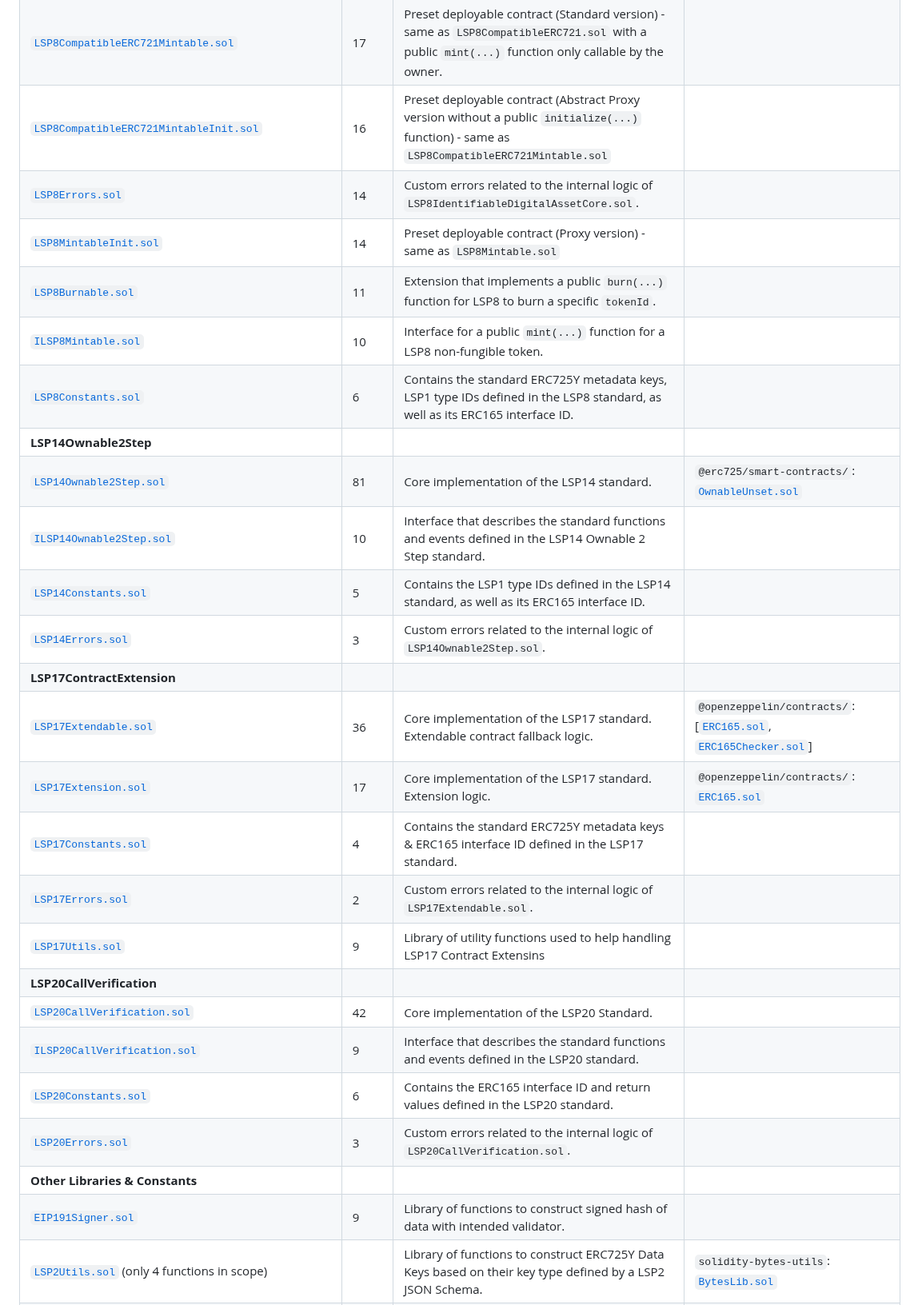
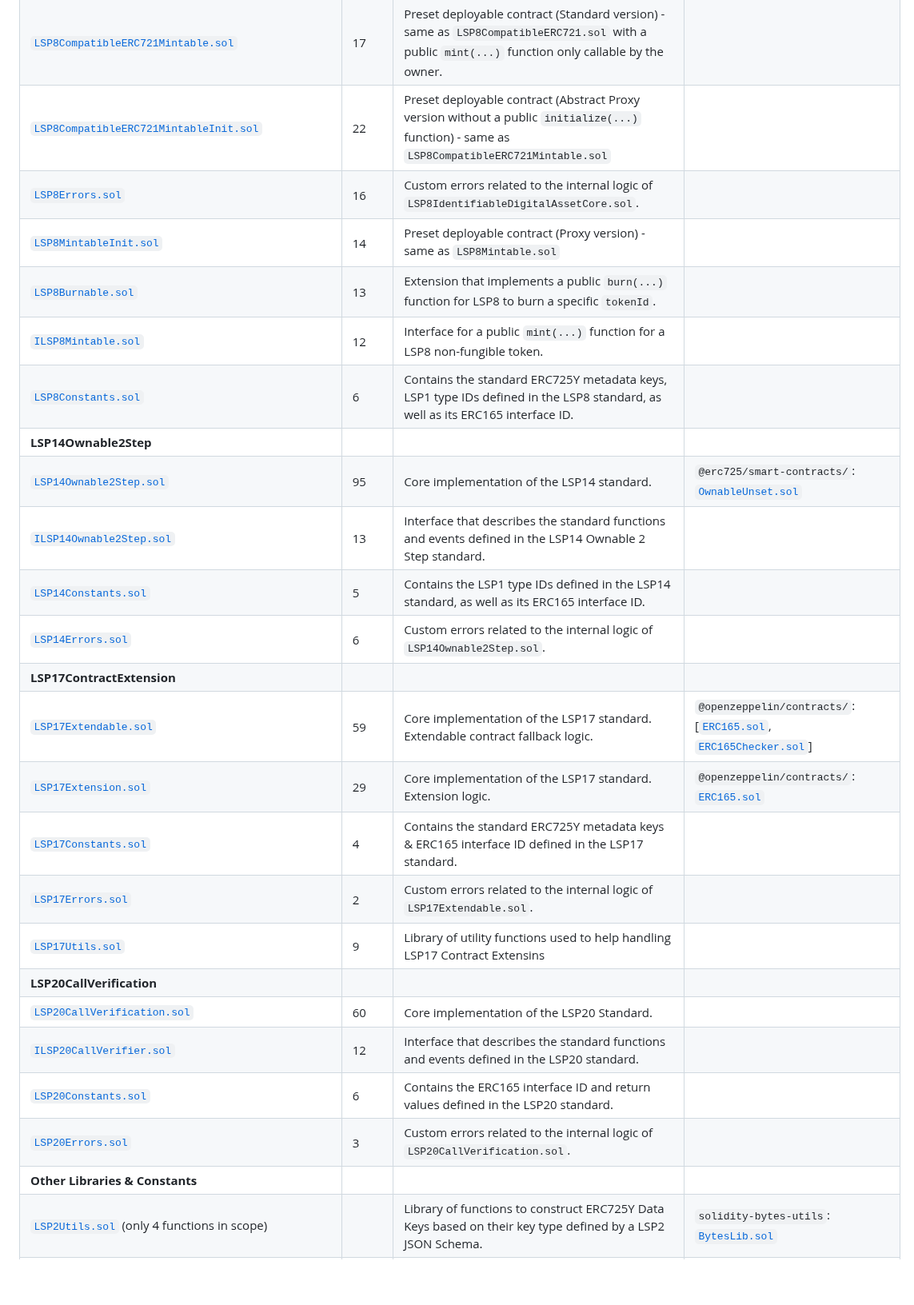
Before and after one commit to code-423n4/2023-06-lukso, a Markdown page: README.md, the part around one of its changes. Shown at 80% size. Rendered like a GitHub page; blank space fills up the shorter version.

```diff
--- a/README.md
+++ b/README.md
@@ -280,26 +279,25 @@ _Example: `LSP6KeyManagerInitAbstract.sol`_
 | [`LSP8CompatibleERC721Mintable.sol`]                  | 17   | Preset deployable contract (Standard version) - same as `LSP8CompatibleERC721.sol` with a public `mint(...)` function only callable by the owner. |                                                                                                                                                                                                               |
-| [`LSP8CompatibleERC721MintableInit.sol`]              | 16   | Preset deployable contract (Abstract Proxy version without a public `initialize(...)` function) - same as `LSP8CompatibleERC721Mintable.sol`      |                                                                                                                                                                                                               |
-| [`LSP8Errors.sol`]                                    | 14   | Custom errors related to the internal logic of `LSP8IdentifiableDigitalAssetCore.sol`.                                                            |                                                                                                                                                                                                               |
+| [`LSP8CompatibleERC721MintableInit.sol`]              | 22   | Preset deployable contract (Abstract Proxy version without a public `initialize(...)` function) - same as `LSP8CompatibleERC721Mintable.sol`      |                                                                                                                                                                                                               |
+| [`LSP8Errors.sol`]                                    | 16   | Custom errors related to the internal logic of `LSP8IdentifiableDigitalAssetCore.sol`.                                                            |                                                                                                                                                                                                               |
 | [`LSP8MintableInit.sol`]                              | 14   | Preset deployable contract (Proxy version) - same as `LSP8Mintable.sol`                                                                           |                                                                                                                                                                                                               |
-| [`LSP8Burnable.sol`]                                  | 11   | Extension that implements a public `burn(...)` function for LSP8 to burn a specific `tokenId`.                                                    |                                                                                                                                                                                                               |
-| [`ILSP8Mintable.sol`]                                 | 10   | Interface for a public `mint(...)` function for a LSP8 non-fungible token.                                                                        |                                                                                                                                                                                                               |
+| [`LSP8Burnable.sol`]                                  | 13   | Extension that implements a public `burn(...)` function for LSP8 to burn a specific `tokenId`.                                                    |                                                                                                                                                                                                               |
+| [`ILSP8Mintable.sol`]                                 | 12   | Interface for a public `mint(...)` function for a LSP8 non-fungible token.                                                                        |                                                                                                                                                                                                               |
 | [`LSP8Constants.sol`]                                 | 6    | Contains the standard ERC725Y metadata keys, LSP1 type IDs defined in the LSP8 standard, as well as its ERC165 interface ID.                      |                                                                                                                                                                                                               |
 | **LSP14Ownable2Step**                                 |      |                                                                                                                                                   |                                                                                                                                                                                                               |
-| [`LSP14Ownable2Step.sol`]                             | 81   | Core implementation of the LSP14 standard.                                                                                                        | `@erc725/smart-contracts/`: [`OwnableUnset.sol`]                                                                                                                                                              |
-| [`ILSP14Ownable2Step.sol`]                            | 10   | Interface that describes the standard functions and events defined in the LSP14 Ownable 2 Step standard.                                          |                                                                                                                                                                                                               |
+| [`LSP14Ownable2Step.sol`]                             | 95   | Core implementation of the LSP14 standard.                                                                                                        | `@erc725/smart-contracts/`: [`OwnableUnset.sol`]                                                                                                                                                              |
+| [`ILSP14Ownable2Step.sol`]                            | 13   | Interface that describes the standard functions and events defined in the LSP14 Ownable 2 Step standard.                                          |                                                                                                                                                                                                               |
 | [`LSP14Constants.sol`]                                | 5    | Contains the LSP1 type IDs defined in the LSP14 standard, as well as its ERC165 interface ID.                                                     |                                                                                                                                                                                                               |
-| [`LSP14Errors.sol`]                                   | 3    | Custom errors related to the internal logic of `LSP14Ownable2Step.sol`.                                                                           |                                                                                                                                                                                                               |
+| [`LSP14Errors.sol`]                                   | 6    | Custom errors related to the internal logic of `LSP14Ownable2Step.sol`.                                                                           |                                                                                                                                                                                                               |
 | **LSP17ContractExtension**                            |      |                                                                                                                                                   |                                                                                                                                                                                                               |
-| [`LSP17Extendable.sol`]                               | 36   | Core implementation of the LSP17 standard. Extendable contract fallback logic.                                                                    | `@openzeppelin/contracts/`: \[[`ERC165.sol`], [`ERC165Checker.sol`]\]                                                                                                                                         |
-| [`LSP17Extension.sol`]                                | 17   | Core implementation of the LSP17 standard. Extension logic.                                                                                       | `@openzeppelin/contracts/`: [`ERC165.sol`]                                                                                                                                                                    |
+| [`LSP17Extendable.sol`]                               | 59   | Core implementation of the LSP17 standard. Extendable contract fallback logic.                                                                    | `@openzeppelin/contracts/`: \[[`ERC165.sol`], [`ERC165Checker.sol`]\]                                                                                                                                         |
+| [`LSP17Extension.sol`]                                | 29   | Core implementation of the LSP17 standard. Extension logic.                                                                                       | `@openzeppelin/contracts/`: [`ERC165.sol`]                                                                                                                                                                    |
 | [`LSP17Constants.sol`]                                | 4    | Contains the standard ERC725Y metadata keys & ERC165 interface ID defined in the LSP17 standard.                                                  |                                                                                                                                                                                                               |
 | [`LSP17Errors.sol`]                                   | 2    | Custom errors related to the internal logic of `LSP17Extendable.sol`.                                                                             |                                                                                                                                                                                                               |
 | [`LSP17Utils.sol`]                                    | 9    | Library of utility functions used to help handling LSP17 Contract Extensins                                                                       |                                                                                                                                                                                                               |
 | **LSP20CallVerification**                             |      |                                                                                                                                                   |                                                                                                                                                                                                               |
-| [`LSP20CallVerification.sol`]                         | 42   | Core implementation of the LSP20 Standard.                                                                                                        |                                                                                                                                                                                                               |
-| [`ILSP20CallVerification.sol`]                        | 9    | Interface that describes the standard functions and events defined in the LSP20 standard.                                                         |                                                                                                                                                                                                               |
+| [`LSP20CallVerification.sol`]                         | 60   | Core implementation of the LSP20 Standard.                                                                                                        |                                                                                                                                                                                                               |
+| [`ILSP20CallVerifier.sol`]                            | 12   | Interface that describes the standard functions and events defined in the LSP20 standard.                                                         |                                                                                                                                                                                                               |
 | [`LSP20Constants.sol`]                                | 6    | Contains the ERC165 interface ID and return values defined in the LSP20 standard.                                                                 |                                                                                                                                                                                                               |
 | [`LSP20Errors.sol`]                                   | 3    | Custom errors related to the internal logic of `LSP20CallVerification.sol`.                                                                       |                                                                                                                                                                                                               |
 | **Other Libraries & Constants**                       |      |                                                                                                                                                   |                                                                                                                                                                                                               |
-| [`EIP191Signer.sol`]                                  | 9    | Library of functions to construct signed hash of data with intended validator.                                                                    |                                                                                                                                                                                                               |
 | [`LSP2Utils.sol`] (only 4 functions in scope)         |      | Library of functions to construct ERC725Y Data Keys based on their key type defined by a LSP2 JSON Schema.                                        | `solidity-bytes-utils`: [`BytesLib.sol`]                                                                                                                                                                      |
```
Also changed, not shown: other parts of README.md (+68 -69 lines).
